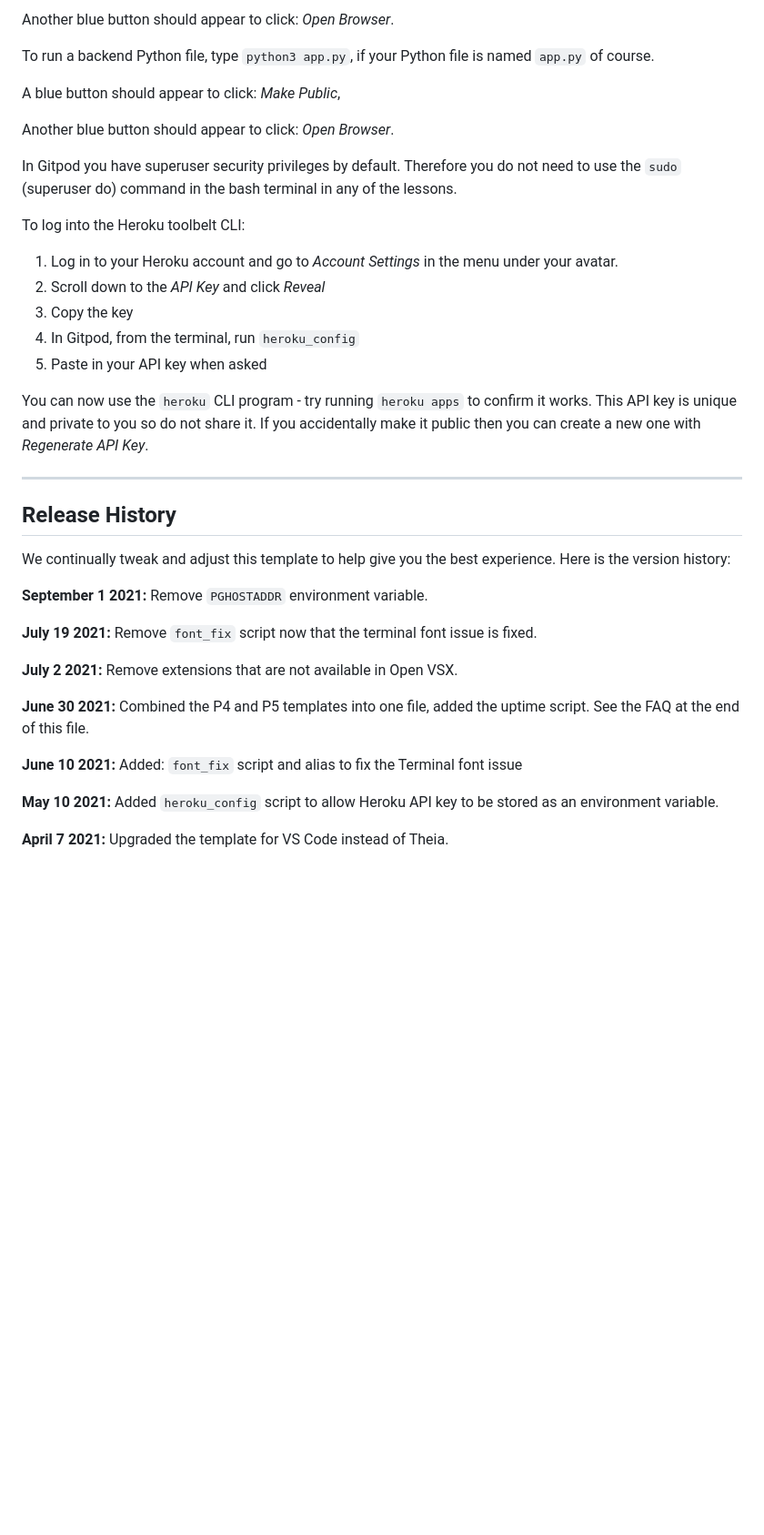
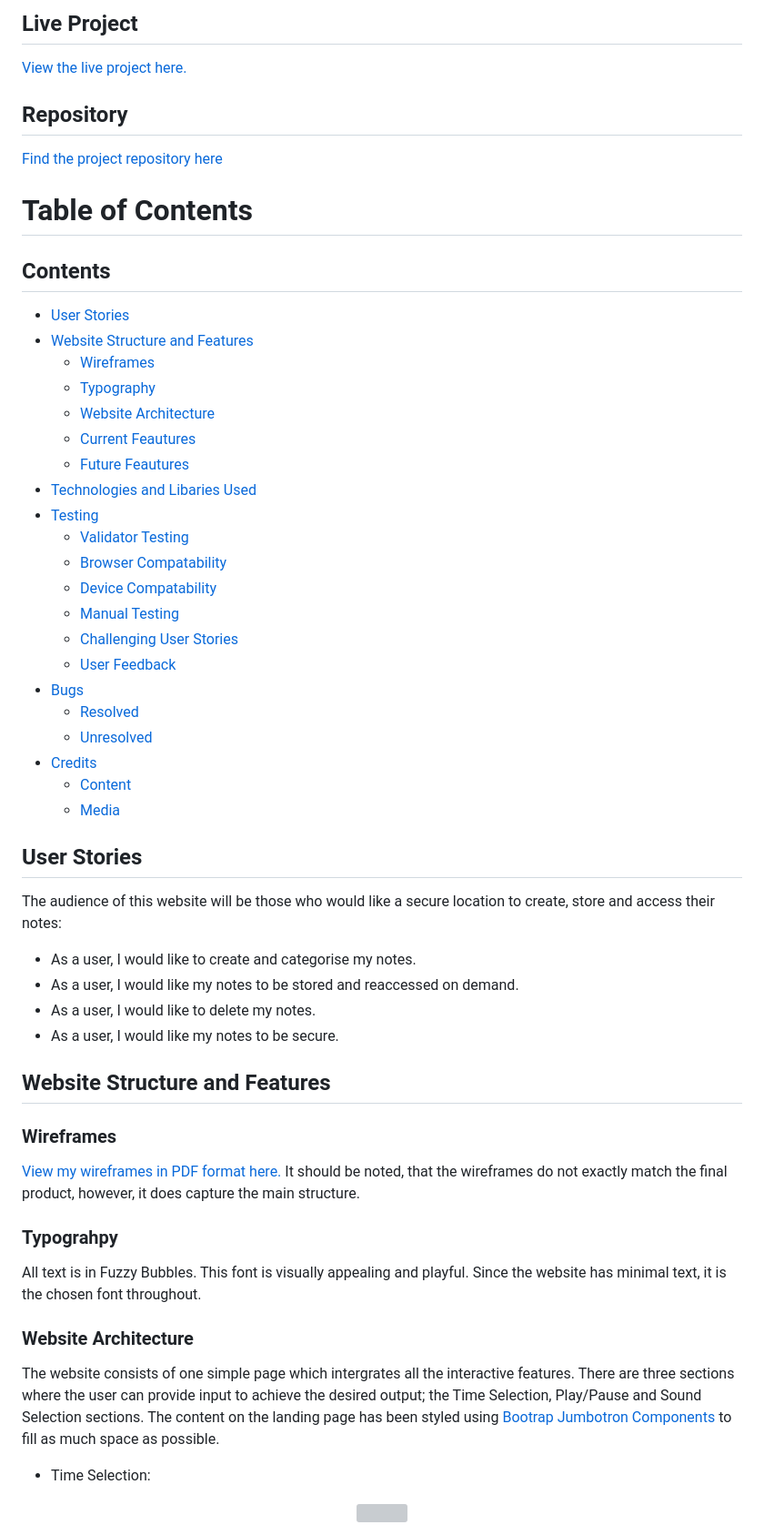
Before and after one commit to BMorrell92/BMorrell_Milestone_Project3, a Markdown page: README.md, the part around the change printed below. Shown: that part at 91% size. GitHub-like rendering; blank space fills up the shorter version; grey boxes are pictures that could not be loaded.

```diff
--- a/README.md
+++ b/README.md
@@ -16,41 +14,61 @@ A blue button should appear to click: _Make Public_,
 
-Another blue button should appear to click: _Open Browser_.
+## Live Project
 
-To run a backend Python file, type `python3 app.py`, if your Python file is named `app.py` of course.
+[View the live project here.](https://bmorrell92.github.io/)
 
-A blue button should appear to click: _Make Public_,
+## Repository
 
-Another blue button should appear to click: _Open Browser_.
+[Find the project repository here](https://github.com/BMorrell92/)
 
-In Gitpod you have superuser security privileges by default. Therefore you do not need to use the `sudo` (superuser do) command in the bash terminal in any of the lessons.
+# Table of Contents
 
-To log into the Heroku toolbelt CLI:
+## Contents
+- [User Stories](#user-stories)
+- [Website Structure and Features](#Website-Structure-and-Features)
+  + [Wireframes](#wireframes)
+  + [Typography](#typography)
+  + [Website Architecture](#website-architecture)
+  + [Current Feautures](#current-features)
+  + [Future Feautures](#future-features)
+- [Technologies and Libaries Used](#Technologies-and-Libaries-Used)
+- [Testing](#testing)
+  + [Validator Testing](#validtor-testing)
+  + [Browser Compatability](#browser-compatability)
+  + [Device Compatability](#device-compatability)
+  + [Manual Testing](#manual-testing)
+  + [Challenging User Stories](#Challenging-User-Stories)
+  + [User Feedback](#User-Feedback)
+- [Bugs](#bugs)
+  + [Resolved](#resolved)
+  + [Unresolved](#Unresolved)
+- [Credits](#credits)
+  + [Content](#content)
+  + [Media](#media)
 
-1. Log in to your Heroku account and go to *Account Settings* in the menu under your avatar.
-2. Scroll down to the *API Key* and click *Reveal*
-3. Copy the key
-4. In Gitpod, from the terminal, run `heroku_config`
-5. Paste in your API key when asked
 
-You can now use the `heroku` CLI program - try running `heroku apps` to confirm it works. This API key is unique and private to you so do not share it. If you accidentally make it public then you can create a new one with _Regenerate API Key_.
+## User Stories
 
-------
+The audience of this website will be those who would like a secure location to create, store and access their notes:
 
-## Release History
+* As a user, I would like to create and categorise my notes.
+* As a user, I would like my notes to be stored and reaccessed on demand.
+* As a user, I would like to delete my notes.
+* As a user, I would like my notes to be secure.
 
-We continually tweak and adjust this template to help give you the best experience. Here is the version history:
+## Website Structure and Features
 
-**September 1 2021:** Remove `PGHOSTADDR` environment variable.
+### Wireframes
 
-**July 19 2021:** Remove `font_fix` script now that the terminal font issue is fixed.
+[View my wireframes in PDF format here.](https://github.com/BMorrell92/Milestone_Project_2/blob/main/assets/wireframes/MS2%20Wireframe.pdf) It should be noted, that the wireframes do not exactly match the final product, however, it does capture the main structure.
 
-**July 2 2021:** Remove extensions that are not available in Open VSX.
+### Typograhpy
 
-**June 30 2021:** Combined the P4 and P5 templates into one file, added the uptime script. See the FAQ at the end of this file.
+All text is in Fuzzy Bubbles. This font is visually appealing and playful. Since the website has minimal text, it is the chosen font throughout.
 
-**June 10 2021:** Added: `font_fix` script and alias to fix the Terminal font issue
+### Website Architecture
 
-**May 10 2021:** Added `heroku_config` script to allow Heroku API key to be stored as an environment variable.
+The website consists of one simple page which intergrates all the interactive features. There are three sections where the user can provide input to achieve the desired output; the Time Selection, Play/Pause and Sound Selection sections. The content on the landing page has been styled using [Bootrap Jumbotron Components](https://getbootstrap.com/docs/4.0/components/jumbotron/) to fill as much space as possible.
 
-**April 7 2021:** Upgraded the template for VS Code instead of Theia.
+- Time Selection:
+<p align="center"><img src="https://github.com/BMorrell92/Milestone_Project_2/blob/main/assets/images/Time%20Section.JPG"></p>
 
```
Also changed, not shown: other parts of README.md (+124 -36 lines).
